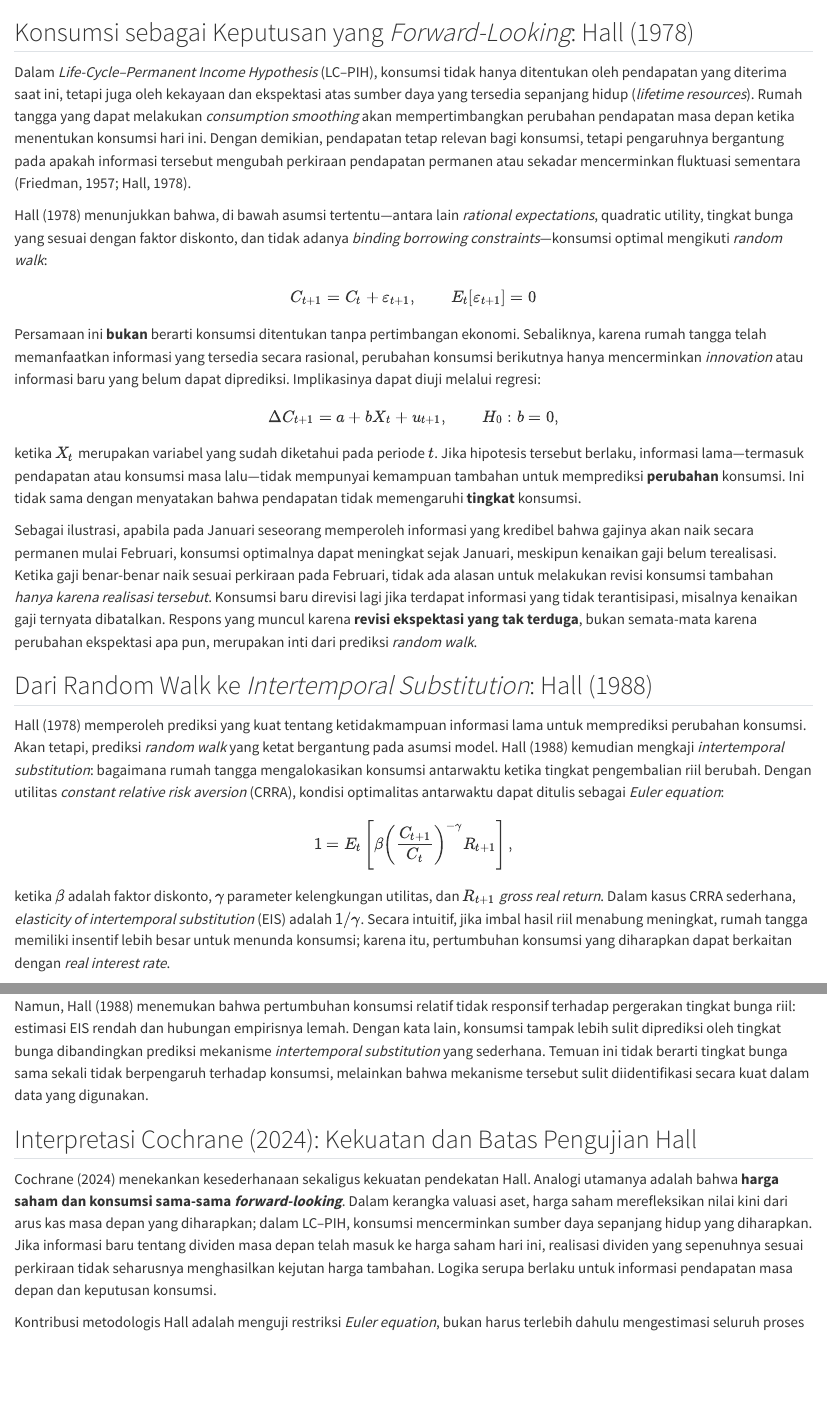
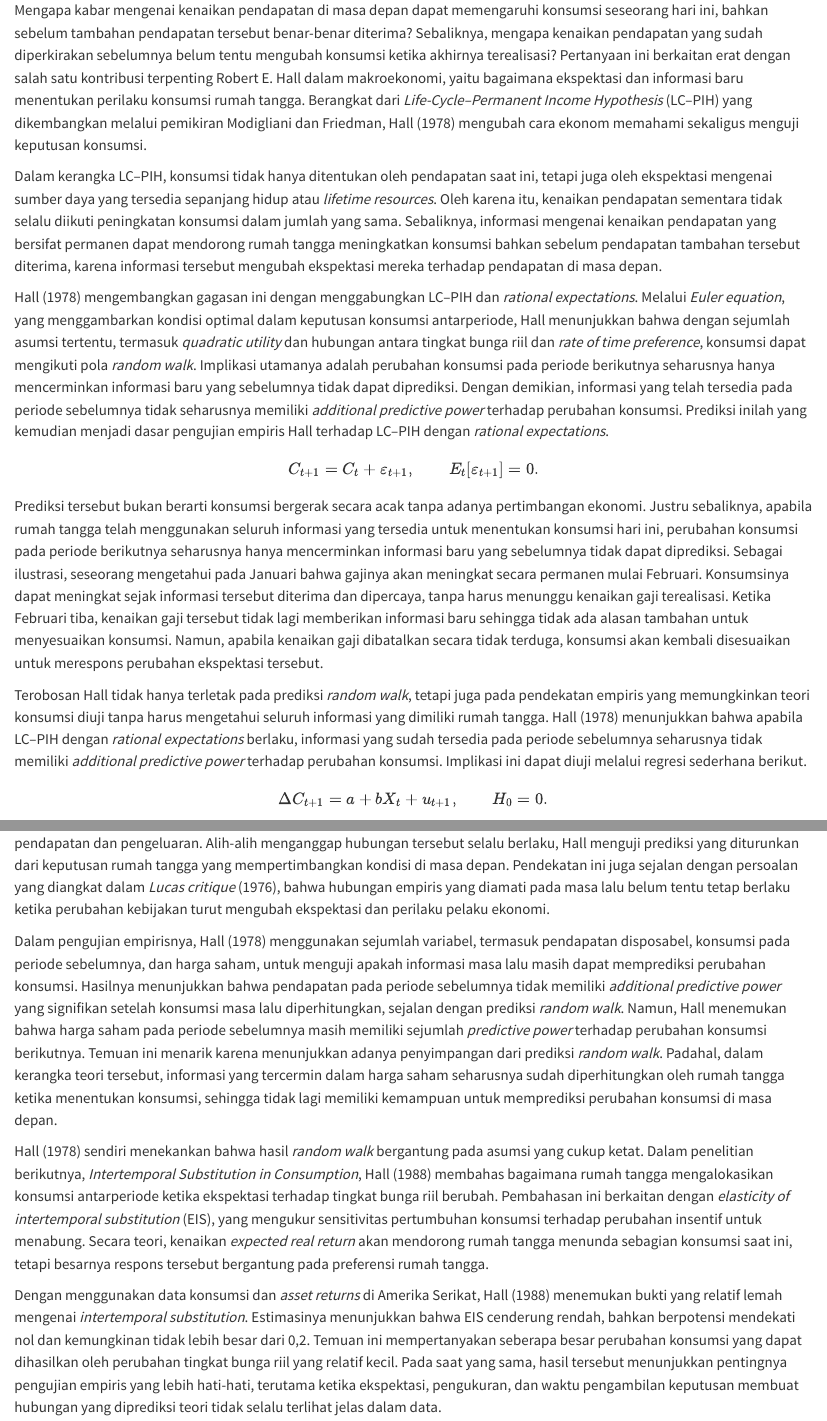
Before and after one commit to den-econ/nobel2026, a Quarto document (lala1.qmd): the page in a window 1100 px wide, from its top, and a second part further down, joined at a grey line. Rendered offline with R 4.5, knitr and Pandoc in place of Quarto, with nearby package versions.

Commit message:
Update lala1.qmd
semoga yang versi aku gak worse drpd si gpt...

```diff
--- a/lala1.qmd
+++ b/lala1.qmd
@@ -1,35 +1,34 @@
-## Konsumsi sebagai Keputusan yang *Forward-Looking*: Hall (1978)
+Mengapa kabar mengenai kenaikan pendapatan di masa depan dapat memengaruhi konsumsi seseorang hari ini, bahkan sebelum tambahan pendapatan tersebut benar-benar diterima? Sebaliknya, mengapa kenaikan pendapatan yang sudah diperkirakan sebelumnya belum tentu mengubah konsumsi ketika akhirnya terealisasi? Pertanyaan ini berkaitan erat dengan salah satu kontribusi terpenting Robert E. Hall dalam makroekonomi, yaitu bagaimana ekspektasi dan informasi baru menentukan perilaku konsumsi rumah tangga. Berangkat dari *Life-Cycle–Permanent Income Hypothesis* (LC–PIH) yang dikembangkan melalui pemikiran Modigliani dan Friedman, Hall (1978) mengubah cara ekonom memahami sekaligus menguji keputusan konsumsi.
 
-Dalam *Life-Cycle–Permanent Income Hypothesis* (LC–PIH), konsumsi tidak hanya ditentukan oleh pendapatan yang diterima saat ini, tetapi juga oleh kekayaan dan ekspektasi atas sumber daya yang tersedia sepanjang hidup (*lifetime resources*). Rumah tangga yang dapat melakukan *consumption smoothing* akan mempertimbangkan perubahan pendapatan masa depan ketika menentukan konsumsi hari ini. Dengan demikian, pendapatan tetap relevan bagi konsumsi, tetapi pengaruhnya bergantung pada apakah informasi tersebut mengubah perkiraan pendapatan permanen atau sekadar mencerminkan fluktuasi sementara (Friedman, 1957; Hall, 1978).
+Dalam kerangka LC–PIH, konsumsi tidak hanya ditentukan oleh pendapatan saat ini, tetapi juga oleh ekspektasi mengenai sumber daya yang tersedia sepanjang hidup atau *lifetime resources*. Oleh karena itu, kenaikan pendapatan sementara tidak selalu diikuti peningkatan konsumsi dalam jumlah yang sama. Sebaliknya, informasi mengenai kenaikan pendapatan yang bersifat permanen dapat mendorong rumah tangga meningkatkan konsumsi bahkan sebelum pendapatan tambahan tersebut diterima, karena informasi tersebut mengubah ekspektasi mereka terhadap pendapatan di masa depan.
 
-Hall (1978) menunjukkan bahwa, di bawah asumsi tertentu—antara lain *rational expectations*, quadratic utility, tingkat bunga yang sesuai dengan faktor diskonto, dan tidak adanya *binding borrowing constraints*—konsumsi optimal mengikuti *random walk*:
+Hall (1978) mengembangkan gagasan ini dengan menggabungkan LC–PIH dan *rational expectations*. Melalui *Euler equation*, yang menggambarkan kondisi optimal dalam keputusan konsumsi antarperiode, Hall menunjukkan bahwa dengan sejumlah asumsi tertentu, termasuk *quadratic utility* dan hubungan antara tingkat bunga riil dan *rate of time preference*, konsumsi dapat mengikuti pola *random walk*. Implikasi utamanya adalah perubahan konsumsi pada periode berikutnya seharusnya hanya mencerminkan informasi baru yang sebelumnya tidak dapat diprediksi. Dengan demikian, informasi yang telah tersedia pada periode sebelumnya tidak seharusnya memiliki *additional predictive power* terhadap perubahan konsumsi. Prediksi inilah yang kemudian menjadi dasar pengujian empiris Hall terhadap LC–PIH dengan *rational expectations*.
 
 $$
-C_{t+1}=C_t+\varepsilon_{t+1}, \qquad E_t[\varepsilon_{t+1}]=0
+C_{t+1}=C_t+\varepsilon_{t+1}, \qquad E_t[\varepsilon_{t+1}]=0.
 $$
 
-Persamaan ini **bukan** berarti konsumsi ditentukan tanpa pertimbangan ekonomi. Sebaliknya, karena rumah tangga telah memanfaatkan informasi yang tersedia secara rasional, perubahan konsumsi berikutnya hanya mencerminkan *innovation* atau informasi baru yang belum dapat diprediksi. Implikasinya dapat diuji melalui regresi:
+Prediksi tersebut bukan berarti konsumsi bergerak secara acak tanpa adanya pertimbangan ekonomi. Justru sebaliknya, apabila rumah tangga telah menggunakan seluruh informasi yang tersedia untuk menentukan konsumsi hari ini, perubahan konsumsi pada periode berikutnya seharusnya hanya mencerminkan informasi baru yang sebelumnya tidak dapat diprediksi. Sebagai ilustrasi, seseorang mengetahui pada Januari bahwa gajinya akan meningkat secara permanen mulai Februari. Konsumsinya dapat meningkat sejak informasi tersebut diterima dan dipercaya, tanpa harus menunggu kenaikan gaji terealisasi. Ketika Februari tiba, kenaikan gaji tersebut tidak lagi memberikan informasi baru sehingga tidak ada alasan tambahan untuk menyesuaikan konsumsi. Namun, apabila kenaikan gaji dibatalkan secara tidak terduga, konsumsi akan kembali disesuaikan untuk merespons perubahan ekspektasi tersebut.
+
+Terobosan Hall tidak hanya terletak pada prediksi *random walk*, tetapi juga pada pendekatan empiris yang memungkinkan teori konsumsi diuji tanpa harus mengetahui seluruh informasi yang dimiliki rumah tangga. Hall (1978) menunjukkan bahwa apabila LC–PIH dengan *rational expectations* berlaku, informasi yang sudah tersedia pada periode sebelumnya seharusnya tidak memiliki *additional predictive power* terhadap perubahan konsumsi. Implikasi ini dapat diuji melalui regresi sederhana berikut.
 
 $$
-\Delta C_{t+1}=a+bX_t+u_{t+1}, \qquad H_0:b=0,
+\Delta C_{t+1}=a+bX_t+u_{t+1}, \qquad H_0=0.
 $$
 
-ketika $X_t$ merupakan variabel yang sudah diketahui pada periode $t$. Jika hipotesis tersebut berlaku, informasi lama—termasuk pendapatan atau konsumsi masa lalu—tidak mempunyai kemampuan tambahan untuk memprediksi **perubahan** konsumsi. Ini tidak sama dengan menyatakan bahwa pendapatan tidak memengaruhi **tingkat** konsumsi.
+Dalam persamaan tersebut, (X_t) mewakili informasi yang sudah tersedia pada periode (t). Jika hipotesis nol berlaku (b=0), informasi tersebut tidak memberikan kemampuan tambahan untuk memprediksi perubahan konsumsi berikutnya. Pendekatan ini membedakan kontribusi Hall dari model konsumsi sebelumnya yang lebih mengandalkan hubungan historis antara pendapatan dan pengeluaran. Alih-alih menganggap hubungan tersebut selalu berlaku, Hall menguji prediksi yang diturunkan dari keputusan rumah tangga yang mempertimbangkan kondisi di masa depan. Pendekatan ini juga sejalan dengan persoalan yang diangkat dalam *Lucas critique* (1976), bahwa hubungan empiris yang diamati pada masa lalu belum tentu tetap berlaku ketika perubahan kebijakan turut mengubah ekspektasi dan perilaku pelaku ekonomi.
 
-Sebagai ilustrasi, apabila pada Januari seseorang memperoleh informasi yang kredibel bahwa gajinya akan naik secara permanen mulai Februari, konsumsi optimalnya dapat meningkat sejak Januari, meskipun kenaikan gaji belum terealisasi. Ketika gaji benar-benar naik sesuai perkiraan pada Februari, tidak ada alasan untuk melakukan revisi konsumsi tambahan *hanya karena realisasi tersebut*. Konsumsi baru direvisi lagi jika terdapat informasi yang tidak terantisipasi, misalnya kenaikan gaji ternyata dibatalkan. Respons yang muncul karena **revisi ekspektasi yang tak terduga**, bukan semata-mata karena perubahan ekspektasi apa pun, merupakan inti dari prediksi *random walk*.
+Dalam pengujian empirisnya, Hall (1978) menggunakan sejumlah variabel, termasuk pendapatan disposabel, konsumsi pada periode sebelumnya, dan harga saham, untuk menguji apakah informasi masa lalu masih dapat memprediksi perubahan konsumsi. Hasilnya menunjukkan bahwa pendapatan pada periode sebelumnya tidak memiliki *additional predictive power* yang signifikan setelah konsumsi masa lalu diperhitungkan, sejalan dengan prediksi *random walk*. Namun, Hall menemukan bahwa harga saham pada periode sebelumnya masih memiliki sejumlah *predictive power* terhadap perubahan konsumsi berikutnya. Temuan ini menarik karena menunjukkan adanya penyimpangan dari prediksi *random walk*. Padahal, dalam kerangka teori tersebut, informasi yang tercermin dalam harga saham seharusnya sudah diperhitungkan oleh rumah tangga ketika menentukan konsumsi, sehingga tidak lagi memiliki kemampuan untuk memprediksi perubahan konsumsi di masa depan.
 
-## Dari Random Walk ke *Intertemporal Substitution*: Hall (1988)
+Hall (1978) sendiri menekankan bahwa hasil *random walk* bergantung pada asumsi yang cukup ketat. Dalam penelitian berikutnya, *Intertemporal Substitution in Consumption*, Hall (1988) membahas bagaimana rumah tangga mengalokasikan konsumsi antarperiode ketika ekspektasi terhadap tingkat bunga riil berubah. Pembahasan ini berkaitan dengan *elasticity of intertemporal substitution* (EIS), yang mengukur sensitivitas pertumbuhan konsumsi terhadap perubahan insentif untuk menabung. Secara teori, kenaikan *expected real return* akan mendorong rumah tangga menunda sebagian konsumsi saat ini, tetapi besarnya respons tersebut bergantung pada preferensi rumah tangga.
 
-Hall (1978) memperoleh prediksi yang kuat tentang ketidakmampuan informasi lama untuk memprediksi perubahan konsumsi. Akan tetapi, prediksi *random walk* yang ketat bergantung pada asumsi model. Hall (1988) kemudian mengkaji *intertemporal substitution*: bagaimana rumah tangga mengalokasikan konsumsi antarwaktu ketika tingkat pengembalian riil berubah. Dengan utilitas *constant relative risk aversion* (CRRA), kondisi optimalitas antarwaktu dapat ditulis sebagai *Euler equation*:
+Dengan menggunakan data konsumsi dan *asset returns* di Amerika Serikat, Hall (1988) menemukan bukti yang relatif lemah mengenai *intertemporal substitution*. Estimasinya menunjukkan bahwa EIS cenderung rendah, bahkan berpotensi mendekati nol dan kemungkinan tidak lebih besar dari 0,2. Temuan ini mempertanyakan seberapa besar perubahan konsumsi yang dapat dihasilkan oleh perubahan tingkat bunga riil yang relatif kecil. Pada saat yang sama, hasil tersebut menunjukkan pentingnya pengujian empiris yang lebih hati-hati, terutama ketika ekspektasi, pengukuran, dan waktu pengambilan keputusan membuat hubungan yang diprediksi teori tidak selalu terlihat jelas dalam data.
 
-$$
-1=E_t\left[\beta\left(\frac{C_{t+1}}{C_t}\right)^{-\gamma}R_{t+1}\right],
-$$
+Cochrane (2024) menawarkan dua kemungkinan penjelasan atas temuan Hall bahwa harga saham masih memiliki *predictive power* terhadap konsumsi. Pertama, harga saham tidak hanya mencerminkan ekspektasi pendapatan di masa depan, tetapi juga perubahan *expected returns*. Kedua, adanya persoalan *time aggregation dalam menghitung konsumsi yang biasanya merupakan rata-rata di suatu periode tertentu*. Oleh karena itu, harga saham merespons informasi baru lebih cepat dibandingkan perubahan yang tercermin dalam data konsumsi bulanan atau triwulanan. Akibatnya, harga saham dapat terlihat seolah memprediksi perubahan konsumsi pada periode berikutnya, meskipun rumah tangga sebenarnya telah menyesuaikan konsumsinya ketika informasi tersebut muncul. Kedua kemungkinan ini menunjukkan bahwa penyimpangan dari prediksi *random walk* tidak serta-merta berarti rumah tangga gagal membentuk *rational expectations*.
 
-ketika $\beta$ adalah faktor diskonto, $\gamma$ parameter kelengkungan utilitas, dan $R_{t+1}$ *gross real return*. Dalam kasus CRRA sederhana, *elasticity of intertemporal substitution* (EIS) adalah $1/\gamma$. Secara intuitif, jika imbal hasil riil menabung meningkat, rumah tangga memiliki insentif lebih besar untuk menunda konsumsi; karena itu, pertumbuhan konsumsi yang diharapkan dapat berkaitan dengan *real interest rate*.
+Hubungan antara pasar saham dan konsumsi juga relevan dalam konteks Indonesia, baik melalui *direct wealth effect*, ketika perubahan harga saham memengaruhi kekayaan pemilik aset keuangan, maupun melalui *sentiment channel*, ketika pergerakan pasar memengaruhi ekspektasi rumah tangga terhadap kondisi ekonomi. Mansur et al. (2026) meneliti hubungan tersebut menggunakan data Indonesia periode 2019–2025, dengan *Retail Sales Index* sebagai estimasi konsumsi bulanan. Penelitian ini menggabungkan estimasi *stock market shocks* menggunakan GARCH(1,1) dengan analisis *cointegration*, *error correction model* (ECM), *vector error correction model* (VECM), dan *impulse response functions*. Selain menguji hubungan antara pergerakan harga saham dan konsumsi, penelitian ini juga menganalisis waktu munculnya respons konsumsi serta perbedaan respons terhadap *market crashes* dan *market booms*.
 
-Namun, Hall (1988) menemukan bahwa pertumbuhan konsumsi relatif tidak responsif terhadap pergerakan tingkat bunga riil: estimasi EIS rendah dan hubungan empirisnya lemah. Dengan kata lain, konsumsi tampak lebih sulit diprediksi oleh tingkat bunga dibandingkan prediksi mekanisme *intertemporal substitution* yang sederhana. Temuan ini tidak berarti tingkat bunga sama sekali tidak berpengaruh terhadap konsumsi, melainkan bahwa mekanisme tersebut sulit diidentifikasi secara kuat dalam data yang digunakan.
+Hasil penelitian menunjukkan hubungan yang bersifat nonlinier dan asimetris. Guncangan negatif ekstrem di pasar saham, yang diilustrasikan melalui skenario kejatuhan harga saham sekitar 8 persen, berkaitan dengan penurunan pertumbuhan penjualan ritel sebesar 5,9 poin persentase setelah jeda waktu dua bulan. Respons yang signifikan secara statistik terutama ditemukan pada guncangan yang melebihi 1,5 standar deviasi. Sementara itu, *error correction coefficient* (ECM) sebesar −0,374 menunjukkan bahwa sekitar 37,4 persen penyimpangan dari keseimbangan jangka panjang terkoreksi setiap bulan. Menariknya, hanya guncangan negatif (*market crashes) *di pasar saham yang menunjukkan hubungan signifikan secara statistik, sementara guncangan positif (*market booms) *tidak.
 
-## Interpretasi Cochrane (2024): Kekuatan dan Batas Pengujian Hall
+Pola tersebut menunjukkan bahwa penurunan tajam harga saham berkaitan dengan respons konsumsi yang lebih besar dibandingkan kenaikan harga saham dengan besaran yang sebanding. Mansur et al. (2026) menginterpretasikan temuan ini sebagai pola yang konsisten dengan *loss aversion*, *precautionary saving*, dan *sentiment-driven transmission*. Namun, ketiganya dapat mencerminkan mekanisme yang berbeda. *Direct wealth effect* terjadi ketika rumah tangga mengurangi konsumsi akibat penurunan nilai portofolio saham yang dimiliki. Sebaliknya, *sentiment channel* dapat memengaruhi rumah tangga yang tidak memiliki saham sekalipun, apabila penurunan pasar dipandang sebagai sinyal memburuknya prospek pendapatan atau pekerjaan di masa depan.
 
-Cochrane (2024) menekankan kesederhanaan sekaligus kekuatan pendekatan Hall. Analogi utamanya adalah bahwa **harga saham dan konsumsi sama-sama *forward-looking***. Dalam kerangka valuasi aset, harga saham merefleksikan nilai kini dari arus kas masa depan yang diharapkan; dalam LC–PIH, konsumsi mencerminkan sumber daya sepanjang hidup yang diharapkan. Jika informasi baru tentang dividen masa depan telah masuk ke harga saham hari ini, realisasi dividen yang sepenuhnya sesuai perkiraan tidak seharusnya menghasilkan kejutan harga tambahan. Logika serupa berlaku untuk informasi pendapatan masa depan dan keputusan konsumsi.
```
Also changed, not shown: lala1.qmd (27 more changed lines).
